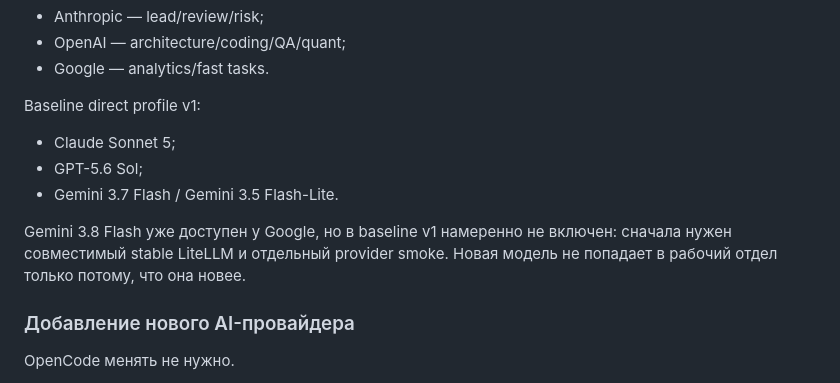
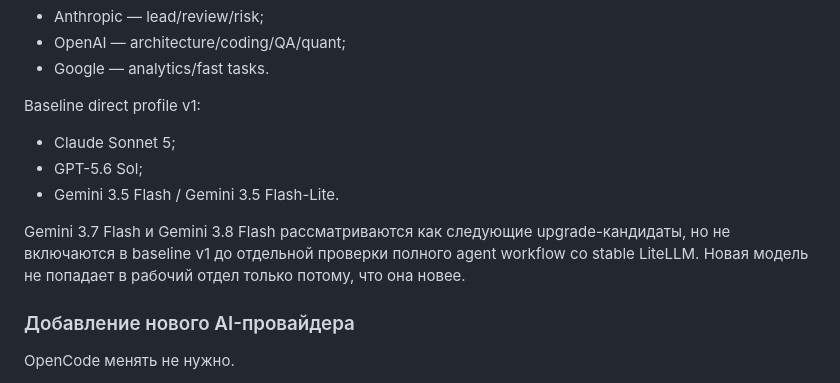
Before and after one commit to m9117882424/ai_orchestra, a Markdown page: README.md, the part around the change. Rendered like a GitHub page.

Commit message:
Align README with compatibility-first direct model profile

```diff
--- a/README.md
+++ b/README.md
@@ -127,9 +127,9 @@ Baseline direct profile v1:
 
 - Claude Sonnet 5;
 - GPT-5.6 Sol;
-- Gemini 3.7 Flash / Gemini 3.5 Flash-Lite.
+- Gemini 3.5 Flash / Gemini 3.5 Flash-Lite.
 
-Gemini 3.8 Flash уже доступен у Google, но в baseline v1 намеренно не включен: сначала нужен совместимый stable LiteLLM и отдельный provider smoke. Новая модель не попадает в рабочий отдел только потому, что она новее.
+Gemini 3.7 Flash и Gemini 3.8 Flash рассматриваются как следующие upgrade-кандидаты, но не включаются в baseline v1 до отдельной проверки полного agent workflow со stable LiteLLM. Новая модель не попадает в рабочий отдел только потому, что она новее.
 
 ### Добавление нового AI-провайдера
 
```
